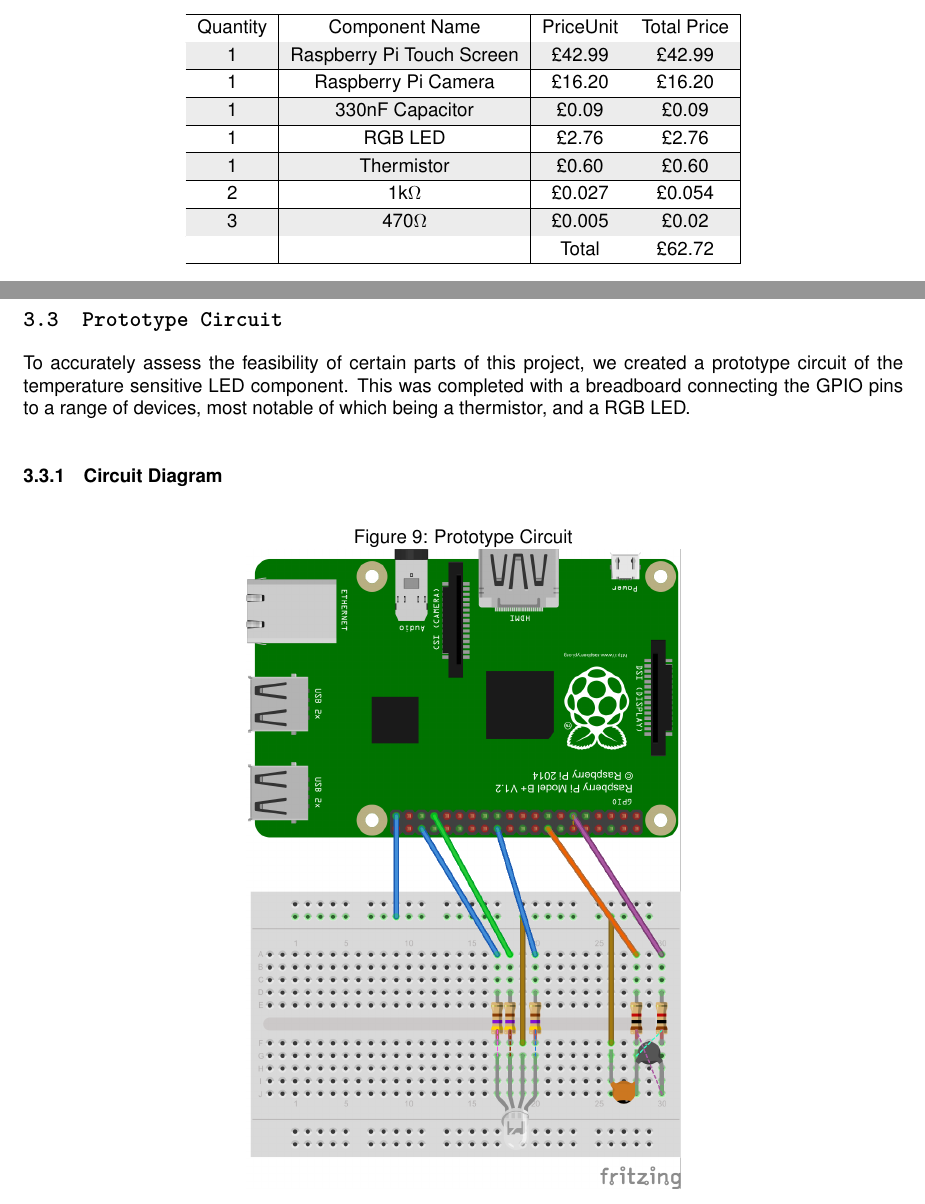
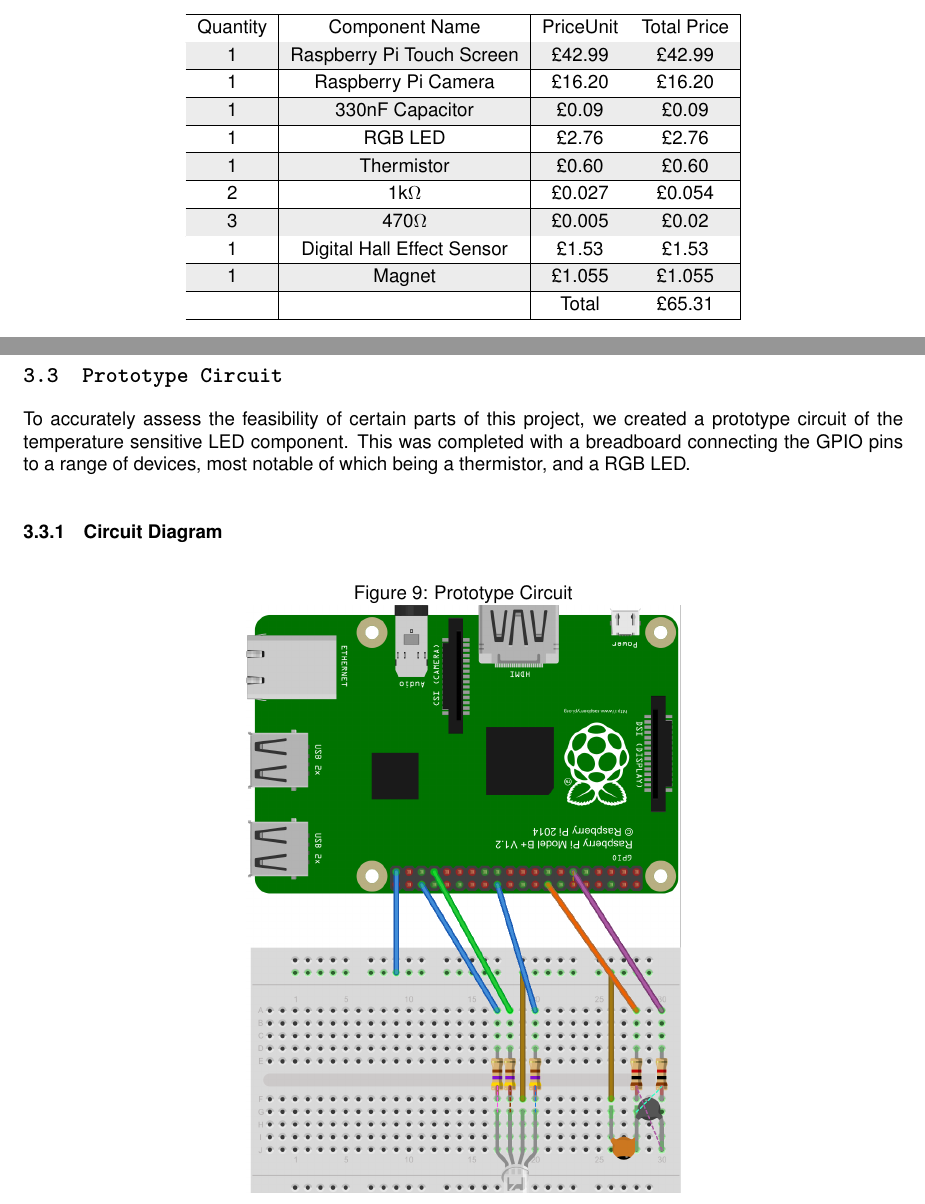
Before and after one commit to pmcgurk/FRIDGES, a LaTeX document (Documents/LaTeX/AcePhase1ReportGroup7.tex): two parts of pages 9 and 10 of 15, joined at a grey line, cut so that both start at the same text. Compiled offline with pdfLaTeX.

Commit message:
Updated pricing table yo

```diff
--- a/Documents/LaTeX/AcePhase1ReportGroup7.tex
+++ b/Documents/LaTeX/AcePhase1ReportGroup7.tex
@@ -265,7 +265,9 @@
 		1	& Thermistor	& \pounds 0.60	& \pounds 0.60 \\ \hline
 		2	& 1k\ohm & \pounds 0.027	& \pounds 0.054 \\ \hline
 		3	& 470\ohm & \pounds 0.005	& \pounds 0.02 \\ \hline
-			& 	& Total 	& \pounds 62.72 \\ \hline
+		1	& Digital Hall Effect Sensor & \pounds 1.53	& \pounds 1.53 \\ \hline
+		1	& Magnet & \pounds 1.055	& \pounds 1.055 \\ \hline
+			& 	& Total 	& \pounds 65.31 \\ \hline
 	\end{tabular}
 \end{center}
 
```
